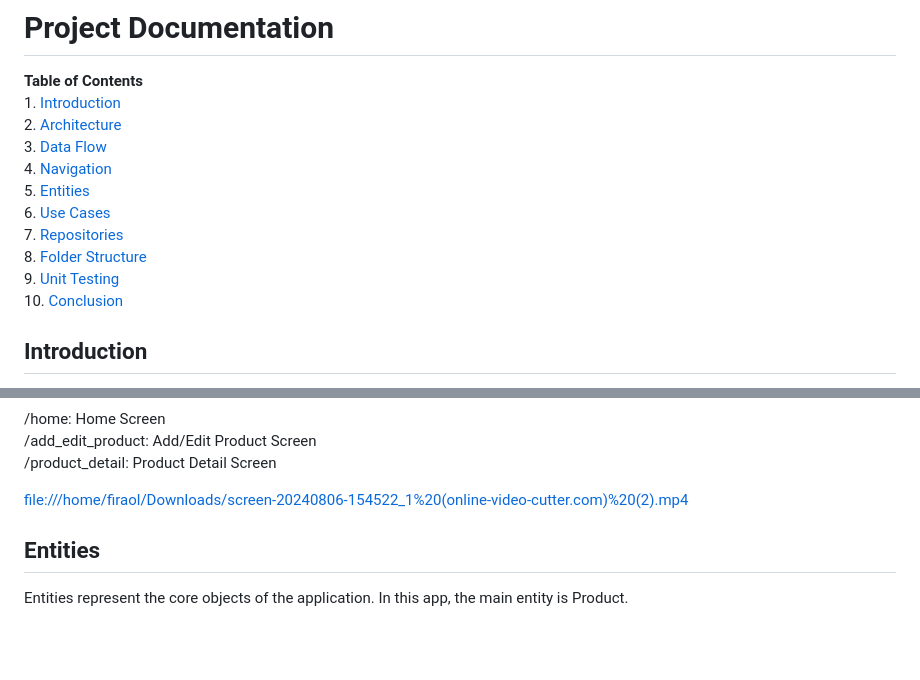
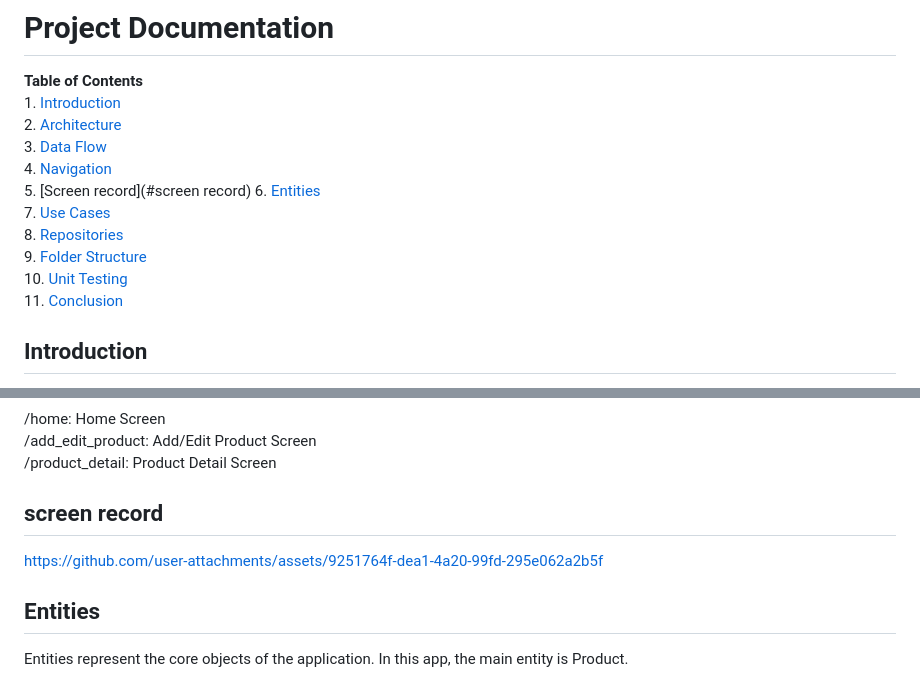
Before and after one commit to firaolkiya/2024-internship-mobile-tasks, a Markdown page: README.md, 2 parts joined by grey strips. Drawn GitHub-style; blank space fills up the shorter version.

```diff
--- a/README.md
+++ b/README.md
@@ -4,12 +4,13 @@
     2. [Architecture](#architecture)
     3. [Data Flow](#data-flow)
     4. [Navigation](#navigation)
-    5. [Entities](#entities)
-    6. [Use Cases](#use-cases)
-    7. [Repositories](#repositories)
-    8. [Folder Structure](#folder-structure)
-    9. [Unit Testing](#unit-testing)
-    10. [Conclusion](#conclusion)
+    5. [Screen record](#screen record)
+    6. [Entities](#entities)
+    7. [Use Cases](#use-cases)
+    8. [Repositories](#repositories)
+    9. [Folder Structure](#folder-structure)
+    10. [Unit Testing](#unit-testing)
+    11. [Conclusion](#conclusion)
 
 ## **Introduction**
 This document provides an overview of the architecture, data flow, and navigation implementation for the eCommerce Mobile App built using Flutter. The app adheres to Clean Architecture principles and employs Test-Driven Development (TDD) practices. The core functionality includes CRUD operations for products, smooth navigation between screens, and effective data handling using repositories.
@@ -53,7 +54,9 @@ The following named routes are defined for navigation:
 /add_edit_product: Add/Edit Product Screen
 /product_detail: Product Detail Screen
 
-[file:///home/firaol/Downloads/screen-20240806-154522_1%20(online-video-cutter.com)%20(2).mp4](url)
+## **screen record**
+https://github.com/user-attachments/assets/9251764f-dea1-4a20-99fd-295e062a2b5f
+
 
 
 
```
